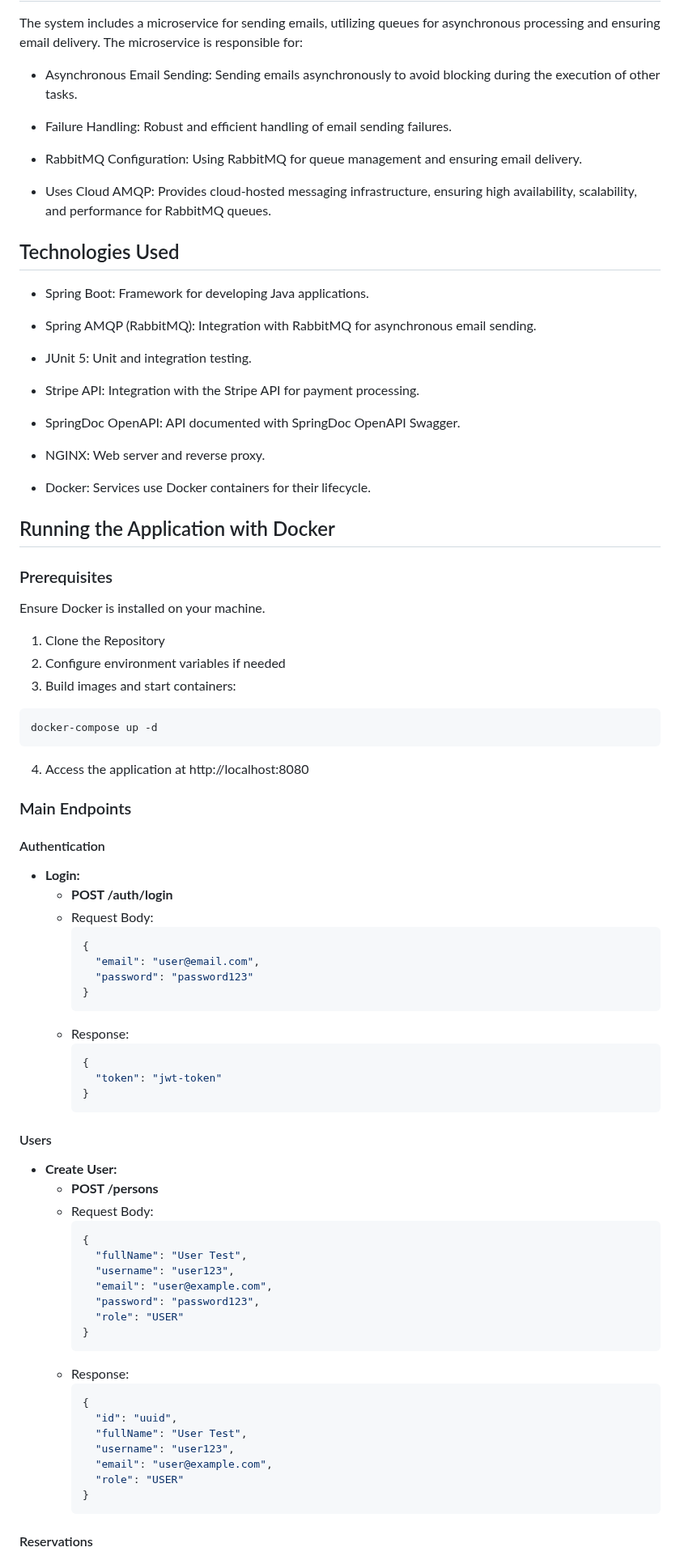
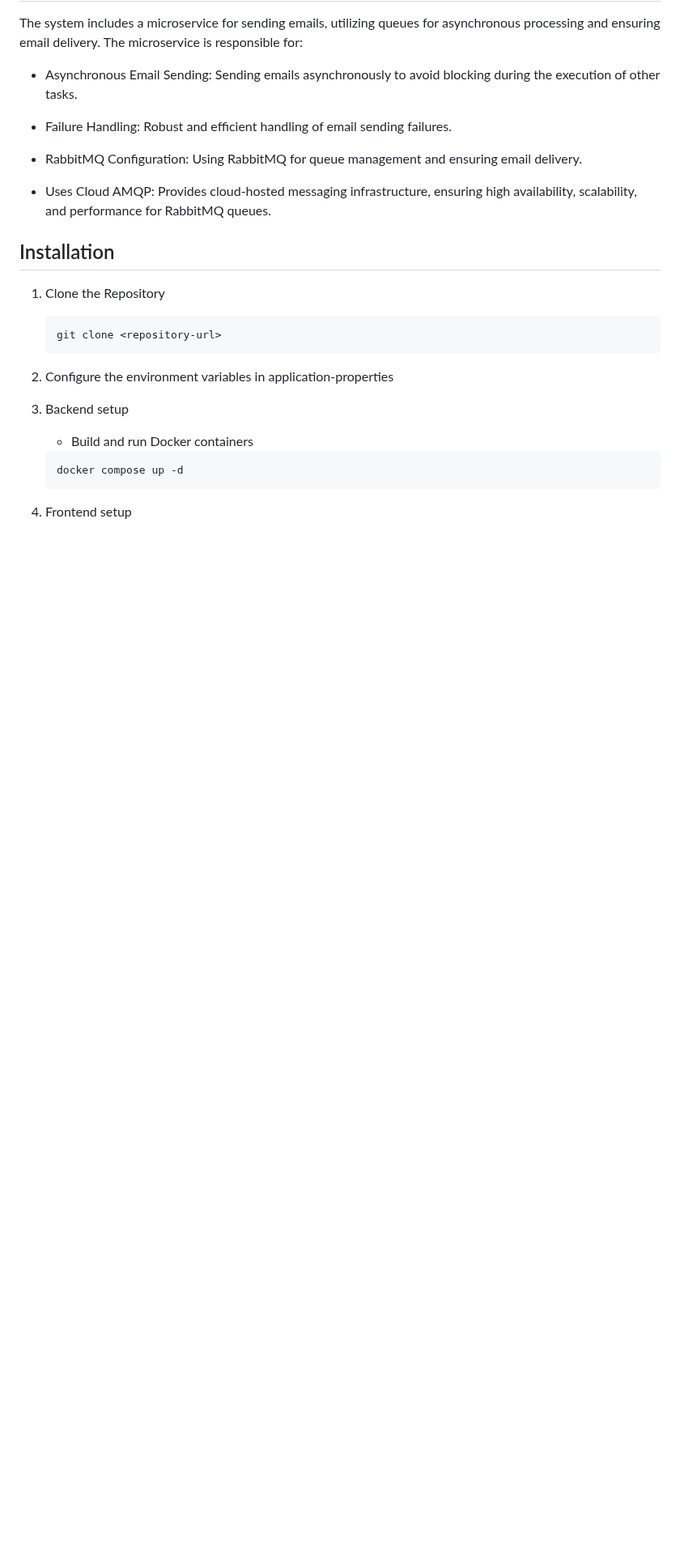
Before and after one commit to rafaelmagalhaesguedes/RentalBackendChallenge, a Markdown page: README.md, the part around one of its changes. Shown at 81% size. Drawn GitHub-style; blank space fills up the shorter version.

Commit message:
feat: update readme

````diff
--- a/README.md
+++ b/README.md
@@ -34,77 +57,23 @@ The system includes a microservice for sending emails, utilizing queues for asyn
 
 - Uses Cloud AMQP: Provides cloud-hosted messaging infrastructure, ensuring high availability, scalability, and performance for RabbitMQ queues.
 
-## Technologies Used
-- Spring Boot: Framework for developing Java applications.
-
-- Spring AMQP (RabbitMQ): Integration with RabbitMQ for asynchronous email sending.
-
-- JUnit 5: Unit and integration testing.
-
-- Stripe API: Integration with the Stripe API for payment processing.
-
-- SpringDoc OpenAPI: API documented with SpringDoc OpenAPI Swagger.
-
-- NGINX: Web server and reverse proxy.
-
-- Docker: Services use Docker containers for their lifecycle.
-
-## Running the Application with Docker
-### Prerequisites
-Ensure Docker is installed on your machine.
+## Installation
 
 1. Clone the Repository
-2. Configure environment variables if needed
-3. Build images and start containers:
-  ```
-  docker-compose up -d
-  ```
-4. Access the application at http://localhost:8080
-
-### Main Endpoints
-
-#### Authentication
-
-- **Login:**
-  - **POST /auth/login**
-  - Request Body:
-    ```json
-    {
-      "email": "user@email.com",
-      "password": "password123"
-    }
     ```
-  - Response:
-    ```json
-    {
-      "token": "jwt-token"
-    }
+    git clone <repository-url>
     ```
 
-#### Users
+2. Configure the environment variables in application-properties
 
-- **Create User:**
-  - **POST /persons**
-  - Request Body:
-    ```json
-    {
-      "fullName": "User Test",
-      "username": "user123",
-      "email": "user@example.com",
-      "password": "password123",
-      "role": "USER"
-    }
+
+3. Backend setup
+
+    - Build and run Docker containers
+
     ```
-  - Response:
-    ```json
-    {
-      "id": "uuid",
-      "fullName": "User Test",
-      "username": "user123",
-      "email": "user@example.com",
-      "role": "USER"
-    }
+    docker compose up -d
     ```
 
-#### Reservations
+4. Frontend setup
 
````
Also changed, not shown: other parts of README.md (+35 -128 lines).
